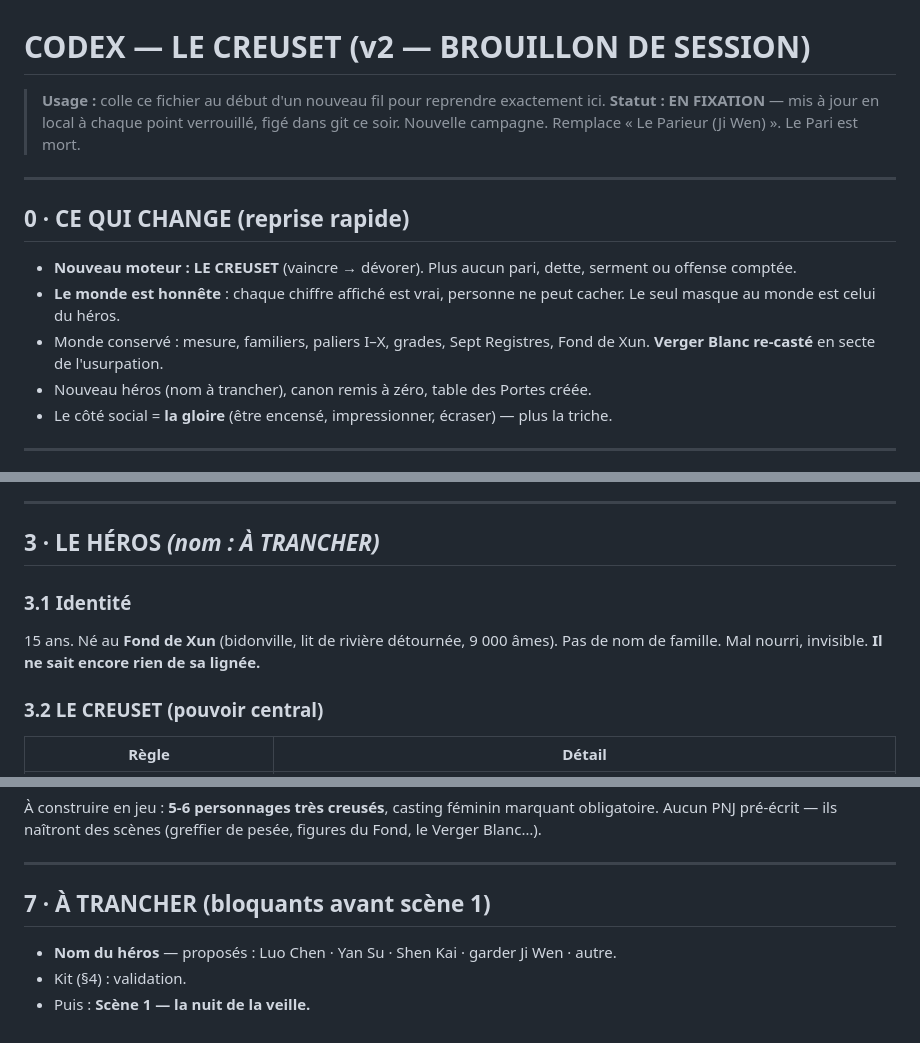
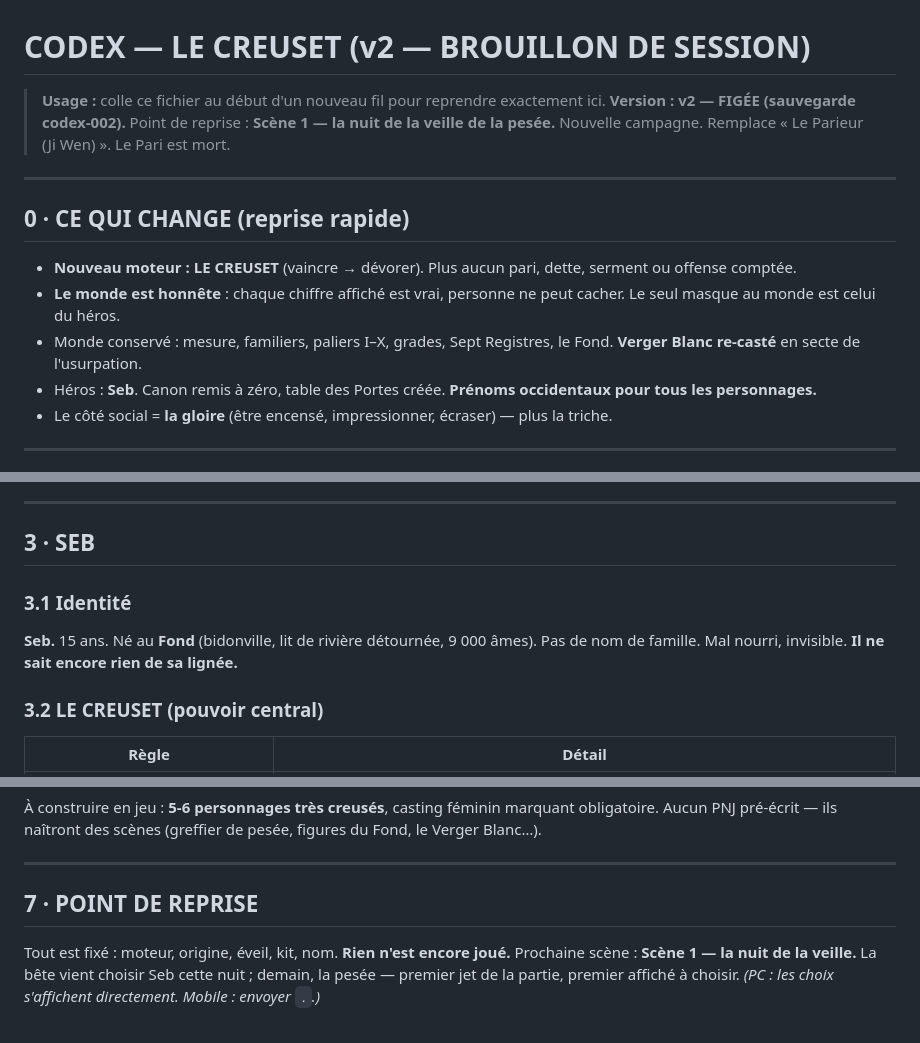
Before and after one commit to sebastienbrodapro-hash/Game1, a Markdown page: codexcreuset.md, 3 parts joined by grey strips. GitHub-like rendering.

Commit message:
Codex v2 figé — héros Seb, prénoms occidentaux, point de reprise scène 1
Co-Authored-By: Claude Fable 5 <noreply@anthropic.com>
Claude-Session: https://claude.ai/code/session_0197vv8qjaqsy2sUsAD781RG

```diff
--- a/codexcreuset.md
+++ b/codexcreuset.md
@@ -1,7 +1,7 @@
 # CODEX — LE CREUSET (v2 — BROUILLON DE SESSION)
 
 > **Usage :** colle ce fichier au début d'un nouveau fil pour reprendre exactement ici.
-> **Statut : EN FIXATION** — mis à jour en local à chaque point verrouillé, figé dans git ce soir.
+> **Version : v2 — FIGÉE (sauvegarde codex-002).** Point de reprise : **Scène 1 — la nuit de la veille de la pesée.**
 > Nouvelle campagne. Remplace « Le Parieur (Ji Wen) ». Le Pari est mort.
 
 ---
@@ -10,8 +10,8 @@
 
 - **Nouveau moteur : LE CREUSET** (vaincre → dévorer). Plus aucun pari, dette, serment ou offense comptée.
 - **Le monde est honnête** : chaque chiffre affiché est vrai, personne ne peut cacher. Le seul masque au monde est celui du héros.
-- Monde conservé : mesure, familiers, paliers I–X, grades, Sept Registres, Fond de Xun. **Verger Blanc re-casté** en secte de l'usurpation.
-- Nouveau héros (nom à trancher), canon remis à zéro, table des Portes créée.
+- Monde conservé : mesure, familiers, paliers I–X, grades, Sept Registres, le Fond. **Verger Blanc re-casté** en secte de l'usurpation.
+- Héros : **Seb**. Canon remis à zéro, table des Portes créée. **Prénoms occidentaux pour tous les personnages.**
 - Le côté social = **la gloire** (être encensé, impressionner, écraser) — plus la triche.
 
 ---
@@ -128,11 +129,11 @@ Avant, on **jurait**, et des dieux-créanciers vivaient de la parole donnée. Pu
 
 ---
 
-## 3 · LE HÉROS *(nom : À TRANCHER)*
+## 3 · SEB
 
 ### 3.1 Identité
 
-15 ans. Né au **Fond de Xun** (bidonville, lit de rivière détournée, 9 000 âmes). Pas de nom de famille. Mal nourri, invisible. **Il ne sait encore rien de sa lignée.**
+**Seb.** 15 ans. Né au **Fond** (bidonville, lit de rivière détournée, 9 000 âmes). Pas de nom de famille. Mal nourri, invisible. **Il ne sait encore rien de sa lignée.**
 
 ### 3.2 LE CREUSET (pouvoir central)
 
@@ -196,8 +197,8 @@ La lignée du vrai fondateur a été jetée au caniveau. La bête n'est pas mort
 
 ---
 
-## 7 · À TRANCHER (bloquants avant scène 1)
+## 7 · POINT DE REPRISE
 
-- **Nom du héros** — proposés : Luo Chen · Yan Su · Shen Kai · garder Ji Wen · autre.
-- Kit (§4) : validation.
-- Puis : **Scène 1 — la nuit de la veille.**
+Tout est fixé : moteur, origine, éveil, kit, nom. **Rien n'est encore joué.**
+Prochaine scène : **Scène 1 — la nuit de la veille.** La bête vient choisir Seb cette nuit ; demain, la pesée — premier jet de la partie, premier affiché à choisir.
+*(PC : les choix s'affichent directement. Mobile : envoyer `.`.)*
```
Also changed, not shown: other parts of codexcreuset.md (+2 -1 lines).
